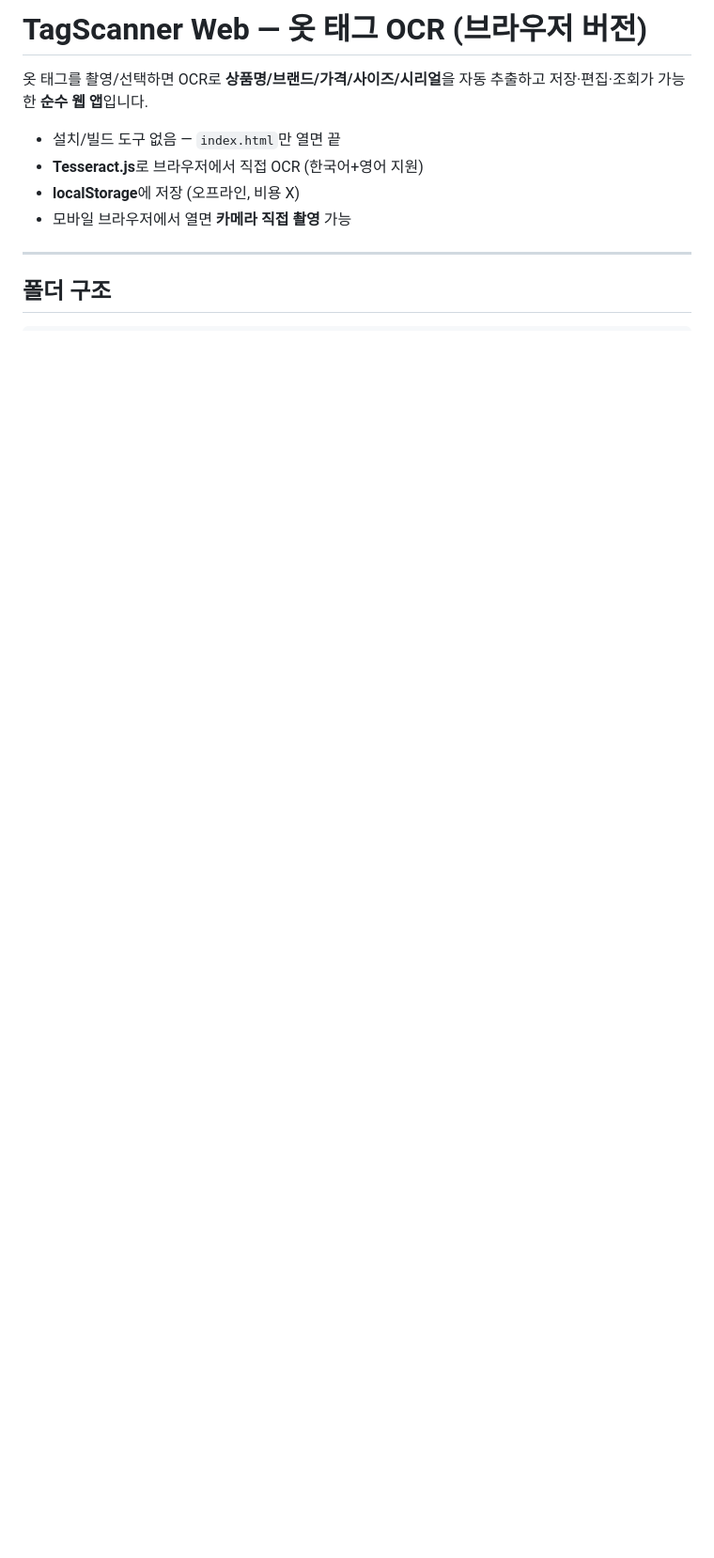
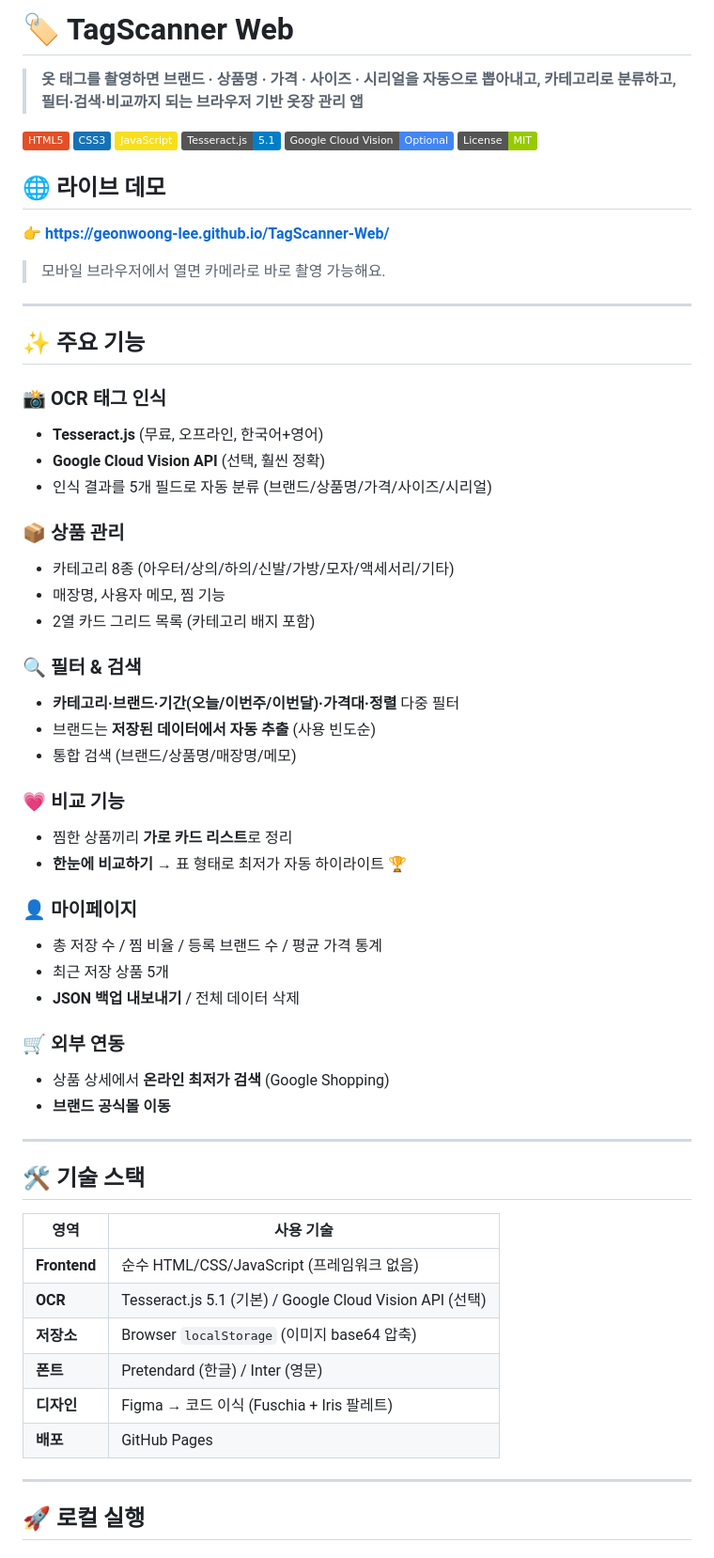
Before and after one commit to geonwoong-lee/TagScanner-Web, a Markdown page: README.md, the part around one of its changes. Shown at 94% size. GitHub-like rendering; badges without logos; blank space fills up the shorter version.

```diff
--- a/README.md
+++ b/README.md
@@ -1,13 +1,67 @@
-# TagScanner Web — 옷 태그 OCR (브라우저 버전)
+# 🏷 TagScanner Web
 
-옷 태그를 촬영/선택하면 OCR로 **상품명/브랜드/가격/사이즈/시리얼**을 자동 추출하고
-저장·편집·조회가 가능한 **순수 웹 앱**입니다.
+> **옷 태그를 촬영하면 브랜드 · 상품명 · 가격 · 사이즈 · 시리얼을 자동으로 뽑아내고,
+> 카테고리로 분류하고, 필터·검색·비교까지 되는 브라우저 기반 옷장 관리 앱**
 
-- 설치/빌드 도구 없음 — `index.html`만 열면 끝
-- **Tesseract.js**로 브라우저에서 직접 OCR (한국어+영어 지원)
-- **localStorage**에 저장 (오프라인, 비용 X)
-- 모바일 브라우저에서 열면 **카메라 직접 촬영** 가능
+![HTML](https://img.shields.io/badge/HTML5-E34F26?style=flat&logo=html5&logoColor=white)
+![CSS](https://img.shields.io/badge/CSS3-1572B6?style=flat&logo=css3&logoColor=white)
+![JavaScript](https://img.shields.io/badge/JavaScript-F7DF1E?style=flat&logo=javascript&logoColor=black)
+![Tesseract.js](https://img.shields.io/badge/Tesseract.js-5.1-blue)
+![Google Cloud Vision](https://img.shields.io/badge/Google_Cloud_Vision-Optional-4285F4?logo=google-cloud&logoColor=white)
+![License](https://img.shields.io/badge/License-MIT-green.svg)
+
+## 🌐 라이브 데모
+
+**👉 [https://geonwoong-lee.github.io/TagScanner-Web/](https://geonwoong-lee.github.io/TagScanner-Web/)**
+
+> 모바일 브라우저에서 열면 카메라로 바로 촬영 가능해요.
 
 ---
 
-## 폴더 구조
+## ✨ 주요 기능
+
+### 📸 OCR 태그 인식
+- **Tesseract.js** (무료, 오프라인, 한국어+영어)
+- **Google Cloud Vision API** (선택, 훨씬 정확)
+- 인식 결과를 5개 필드로 자동 분류 (브랜드/상품명/가격/사이즈/시리얼)
+
+### 📦 상품 관리
+- 카테고리 8종 (아우터/상의/하의/신발/가방/모자/액세서리/기타)
+- 매장명, 사용자 메모, 찜 기능
+- 2열 카드 그리드 목록 (카테고리 배지 포함)
+
+### 🔍 필터 & 검색
+- **카테고리·브랜드·기간(오늘/이번주/이번달)·가격대·정렬** 다중 필터
+- 브랜드는 **저장된 데이터에서 자동 추출** (사용 빈도순)
+- 통합 검색 (브랜드/상품명/매장명/메모)
+
+### 💗 비교 기능
+- 찜한 상품끼리 **가로 카드 리스트**로 정리
+- **한눈에 비교하기** → 표 형태로 최저가 자동 하이라이트 🏆
+
+### 👤 마이페이지
+- 총 저장 수 / 찜 비율 / 등록 브랜드 수 / 평균 가격 통계
+- 최근 저장 상품 5개
+- **JSON 백업 내보내기** / 전체 데이터 삭제
+
+### 🛒 외부 연동
+- 상품 상세에서 **온라인 최저가 검색** (Google Shopping)
+- **브랜드 공식몰 이동**
+
+---
+
+## 🛠 기술 스택
+
+| 영역 | 사용 기술 |
+|---|---|
+| **Frontend** | 순수 HTML/CSS/JavaScript (프레임워크 없음) |
+| **OCR** | Tesseract.js 5.1 (기본) / Google Cloud Vision API (선택) |
+| **저장소** | Browser `localStorage` (이미지 base64 압축) |
+| **폰트** | Pretendard (한글) / Inter (영문) |
+| **디자인** | Figma → 코드 이식 (Fuschia + Iris 팔레트) |
+| **배포** | GitHub Pages |
+
+---
+
+## 🚀 로컬 실행
+
```
Also changed, not shown: other parts of README.md (+124 -105 lines).
